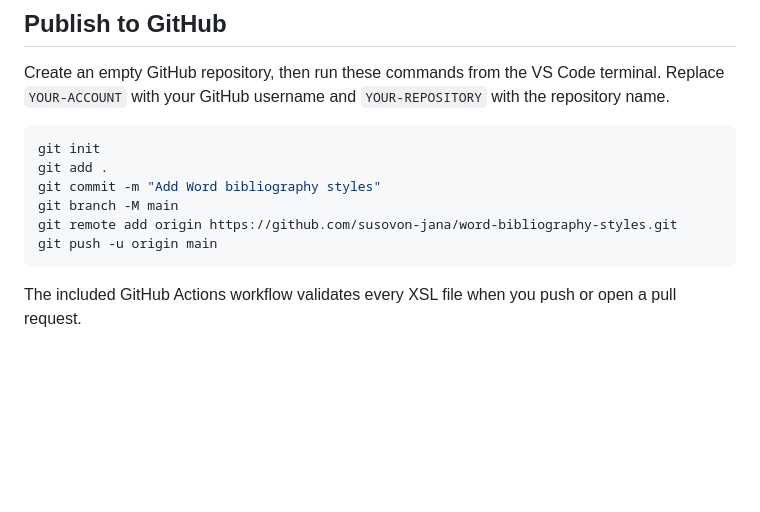
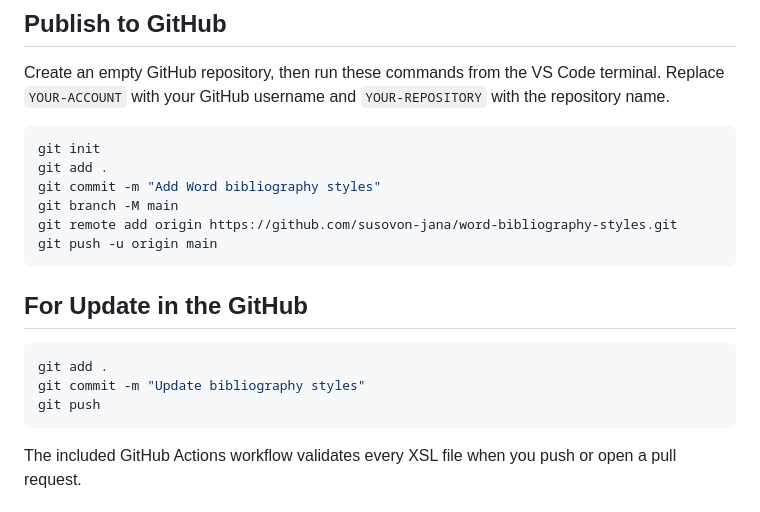
Before and after one commit to susovon-jana/word-bibliography-styles, a Markdown page: README.md, the part around the change. Rendered like a GitHub page; blank space fills up the shorter version.

Commit message:
Update bibliography styles

````diff
--- a/README.md
+++ b/README.md
@@ -64,6 +64,13 @@ git branch -M main
 git remote add origin https://github.com/susovon-jana/word-bibliography-styles.git
 git push -u origin main
 ```
+## For Update in the GitHub
+
+```powershell
+git add .
+git commit -m "Update bibliography styles"
+git push
+```
 
 The included GitHub Actions workflow validates every XSL file when you push or open a pull request.
 
````
